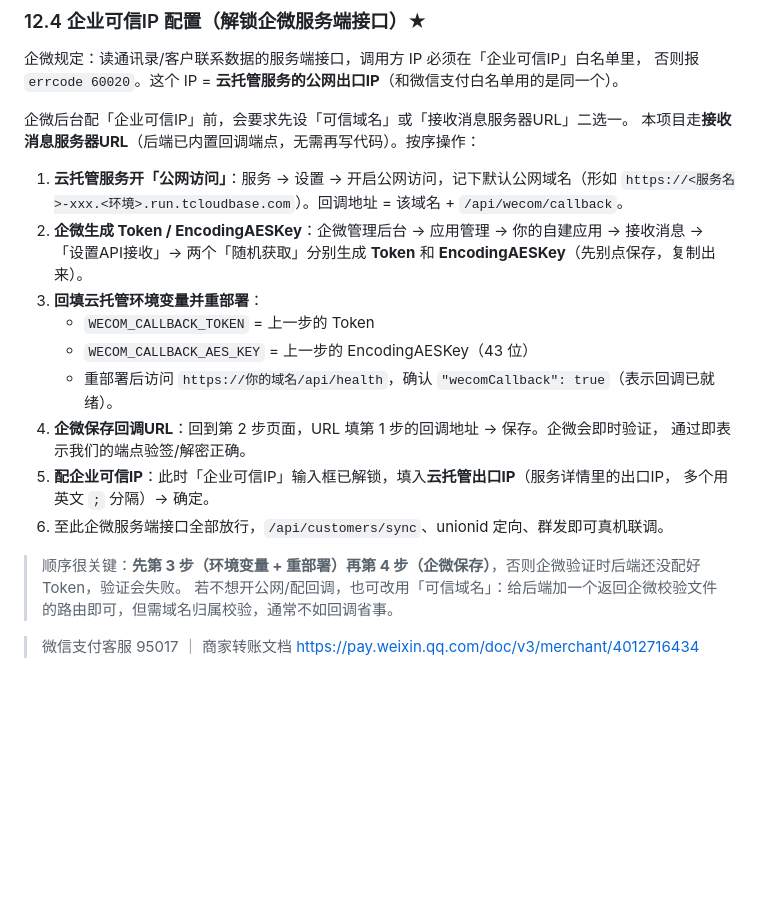
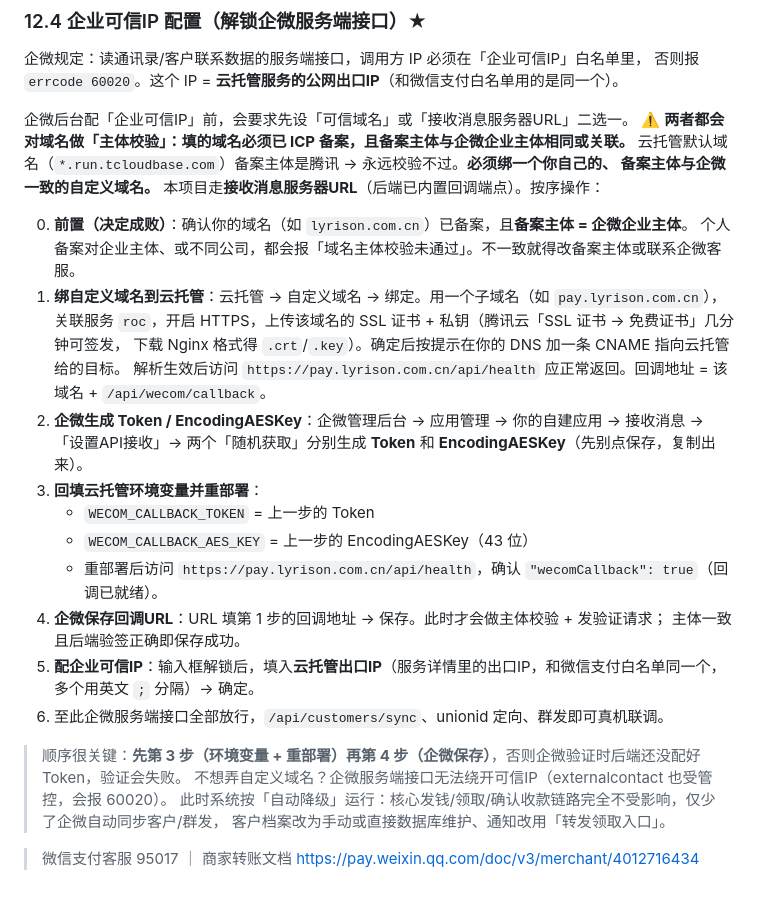
Before and after one commit to TangVarie/ROCPAY, a Markdown page: DEPLOY.md, the part around the change. GitHub-like rendering; blank space fills up the shorter version.

Commit message:
docs: 纠正企微可信IP前置——必须自定义备案域名，非云托管默认域名
企微「接收消息URL/可信域名」会对域名做主体校验：备案主体须与企业主体
一致，云托管默认域名(*.run.tcloudbase.com)备案在腾讯名下，永远校验不过。
DEPLOY.md §12.4 改为：绑定自定义备案域名 + SSL 证书 + CNAME 的正确流程，
并补充无自定义域名时的自动降级说明（核心链路不受影响）。

Co-Authored-By: Claude <noreply@anthropic.com>
Claude-Session: https://claude.ai/code/session_013ify5iYxgsuNqVcPavJ6yo

```diff
--- a/DEPLOY.md
+++ b/DEPLOY.md
@@ -284,23 +284,31 @@ WECHATPAY_SCENE_REPORT_INFOS=[{"info_type":"岗位类型","info_content":"推广
 否则报 `errcode 60020`。这个 IP = **云托管服务的公网出口IP**（和微信支付白名单用的是同一个）。
 
 企微后台配「企业可信IP」前，会要求先设「可信域名」或「接收消息服务器URL」二选一。
-本项目走**接收消息服务器URL**（后端已内置回调端点，无需再写代码）。按序操作：
+⚠️ **两者都会对域名做「主体校验」：填的域名必须已 ICP 备案，且备案主体与企微企业主体相同或关联。**
+云托管默认域名（`*.run.tcloudbase.com`）备案主体是腾讯 → 永远校验不过。**必须绑一个你自己的、
+备案主体与企微一致的自定义域名。** 本项目走**接收消息服务器URL**（后端已内置回调端点）。按序操作：
 
-1. **云托管服务开「公网访问」**：服务 → 设置 → 开启公网访问，记下默认公网域名（形如
-   `https://<服务名>-xxx.<环境>.run.tcloudbase.com`）。回调地址 = 该域名 + `/api/wecom/callback`。
+0. **前置（决定成败）**：确认你的域名（如 `lyrison.com.cn`）已备案，且**备案主体 = 企微企业主体**。
+   个人备案对企业主体、或不同公司，都会报「域名主体校验未通过」。不一致就得改备案主体或联系企微客服。
+1. **绑自定义域名到云托管**：云托管 → 自定义域名 → 绑定。用一个子域名（如 `pay.lyrison.com.cn`），
+   关联服务 `roc`，开启 HTTPS，上传该域名的 SSL 证书 + 私钥（腾讯云「SSL 证书 → 免费证书」几分钟可签发，
+   下载 Nginx 格式得 `.crt`/`.key`）。确定后按提示在你的 DNS 加一条 CNAME 指向云托管给的目标。
+   解析生效后访问 `https://pay.lyrison.com.cn/api/health` 应正常返回。回调地址 = 该域名 + `/api/wecom/callback`。
 2. **企微生成 Token / EncodingAESKey**：企微管理后台 → 应用管理 → 你的自建应用 → 接收消息 →
    「设置API接收」→ 两个「随机获取」分别生成 **Token** 和 **EncodingAESKey**（先别点保存，复制出来）。
 3. **回填云托管环境变量并重部署**：
    - `WECOM_CALLBACK_TOKEN` = 上一步的 Token
    - `WECOM_CALLBACK_AES_KEY` = 上一步的 EncodingAESKey（43 位）
-   - 重部署后访问 `https://你的域名/api/health`，确认 `"wecomCallback": true`（表示回调已就绪）。
-4. **企微保存回调URL**：回到第 2 步页面，URL 填第 1 步的回调地址 → 保存。企微会即时验证，
-   通过即表示我们的端点验签/解密正确。
-5. **配企业可信IP**：此时「企业可信IP」输入框已解锁，填入**云托管出口IP**（服务详情里的出口IP，
+   - 重部署后访问 `https://pay.lyrison.com.cn/api/health`，确认 `"wecomCallback": true`（回调已就绪）。
+4. **企微保存回调URL**：URL 填第 1 步的回调地址 → 保存。此时才会做主体校验 + 发验证请求；
+   主体一致且后端验签正确即保存成功。
+5. **配企业可信IP**：输入框解锁后，填入**云托管出口IP**（服务详情里的出口IP，和微信支付白名单同一个，
    多个用英文 `;` 分隔）→ 确定。
 6. 至此企微服务端接口全部放行，`/api/customers/sync`、unionid 定向、群发即可真机联调。
 
 > 顺序很关键：**先第 3 步（环境变量 + 重部署）再第 4 步（企微保存）**，否则企微验证时后端还没配好 Token，验证会失败。
-> 若不想开公网/配回调，也可改用「可信域名」：给后端加一个返回企微校验文件的路由即可，但需域名归属校验，通常不如回调省事。
+> 不想弄自定义域名？企微服务端接口无法绕开可信IP（externalcontact 也受管控，会报 60020）。
+> 此时系统按「自动降级」运行：核心发钱/领取/确认收款链路完全不受影响，仅少了企微自动同步客户/群发，
+> 客户档案改为手动或直接数据库维护、通知改用「转发领取入口」。
 
 > 微信支付客服 95017 ｜ 商家转账文档 https://pay.weixin.qq.com/doc/v3/merchant/4012716434
```
